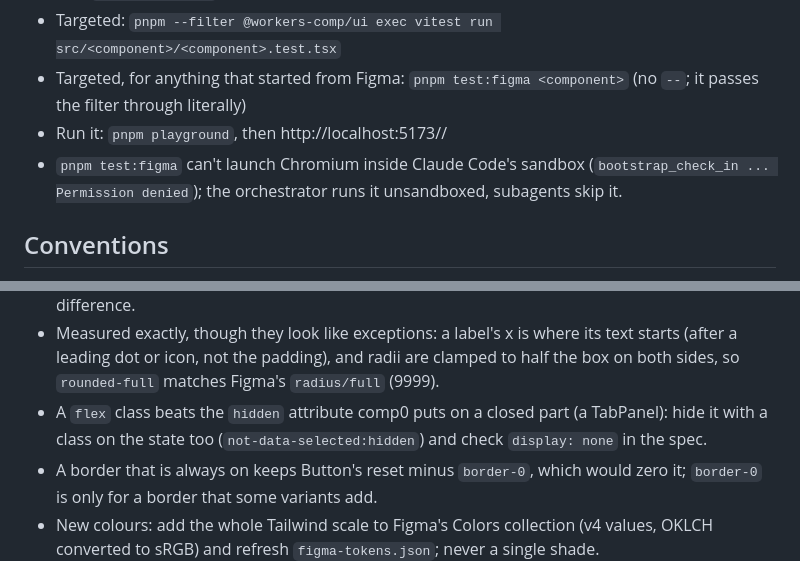
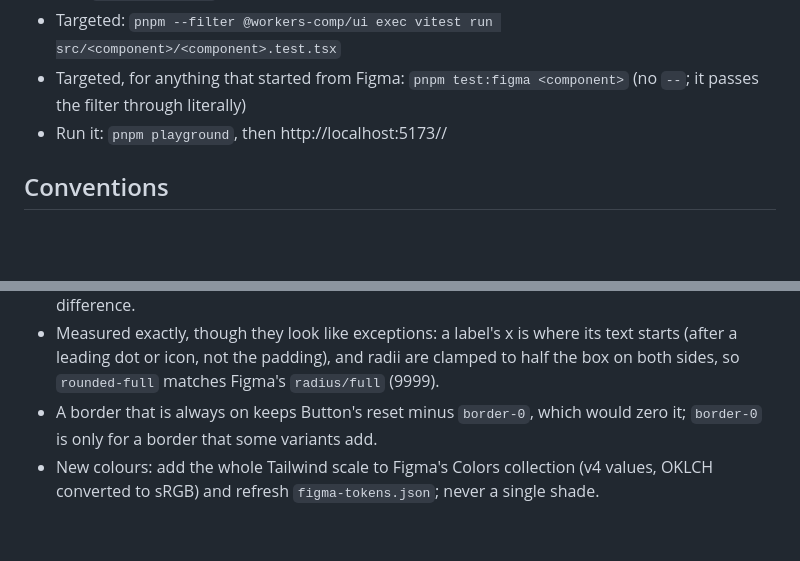
Before and after one commit to johnpangalos/workers_comp, a Markdown page: FEATURE_FLOW.md, 2 parts joined by grey strips. GitHub-like rendering; blank space fills up the shorter version.

Commit message:
docs: leave FEATURE_FLOW.md to its own PR
Co-Authored-By: Claude Opus 5.5 <noreply@anthropic.com>

```diff
--- a/FEATURE_FLOW.md
+++ b/FEATURE_FLOW.md
@@ -20,8 +20,6 @@ plain CSS) with a React Router 8 playground, in a pnpm workspace. Figma-driven.
 - Targeted, for anything that started from Figma: `pnpm test:figma <component>` (no `--`; it
   passes the filter through literally)
 - Run it: `pnpm playground`, then http://localhost:5173/<component>/<page>
-- `pnpm test:figma` can't launch Chromium inside Claude Code's sandbox (`bootstrap_check_in ...
-  Permission denied`); the orchestrator runs it unsandboxed, subagents skip it.
 
 ## Conventions
 
@@ -89,9 +87,6 @@ plain CSS) with a React Router 8 playground, in a pnpm workspace. Figma-driven.
 - Measured exactly, though they look like exceptions: a label's x is where its text starts (after
   a leading dot or icon, not the padding), and radii are clamped to half the box on both sides,
   so `rounded-full` matches Figma's `radius/full` (9999).
-- A `flex` class beats the `hidden` attribute comp0 puts on a closed part (a TabPanel): hide
-  it with a class on the state too (`not-data-selected:hidden`) and check `display: none` in
-  the spec.
 - A border that is always on keeps Button's reset minus `border-0`, which would
   zero it; `border-0` is only for a border that some variants add.
 - New colours: add the whole Tailwind scale to Figma's Colors collection (v4 values, OKLCH
```
